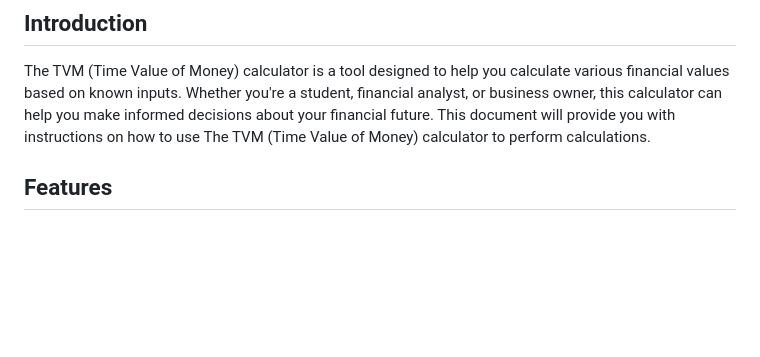
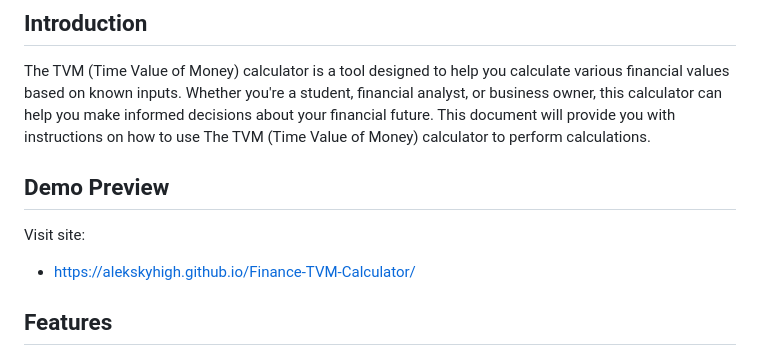
Before and after one commit to AlekSkyHigh/Finance-TVM-Calculator, a Markdown page: README.md, the part around the change. Rendered like a GitHub page; blank space fills up the shorter version.

Commit message:
demo preview added

```diff
--- a/README.md
+++ b/README.md
@@ -2,6 +2,10 @@
 
 ## Introduction
 The TVM (Time Value of Money) calculator is a tool designed to help you calculate various financial values based on known inputs. Whether you're a student, financial analyst, or business owner, this calculator can help you make informed decisions about your financial future. This document will provide you with instructions on how to use The TVM (Time Value of Money) calculator to perform calculations.
+
+## Demo Preview
+Visit site:
+- https://alekskyhigh.github.io/Finance-TVM-Calculator/
 
 ## Features
 * Basic TVM calculations
```
